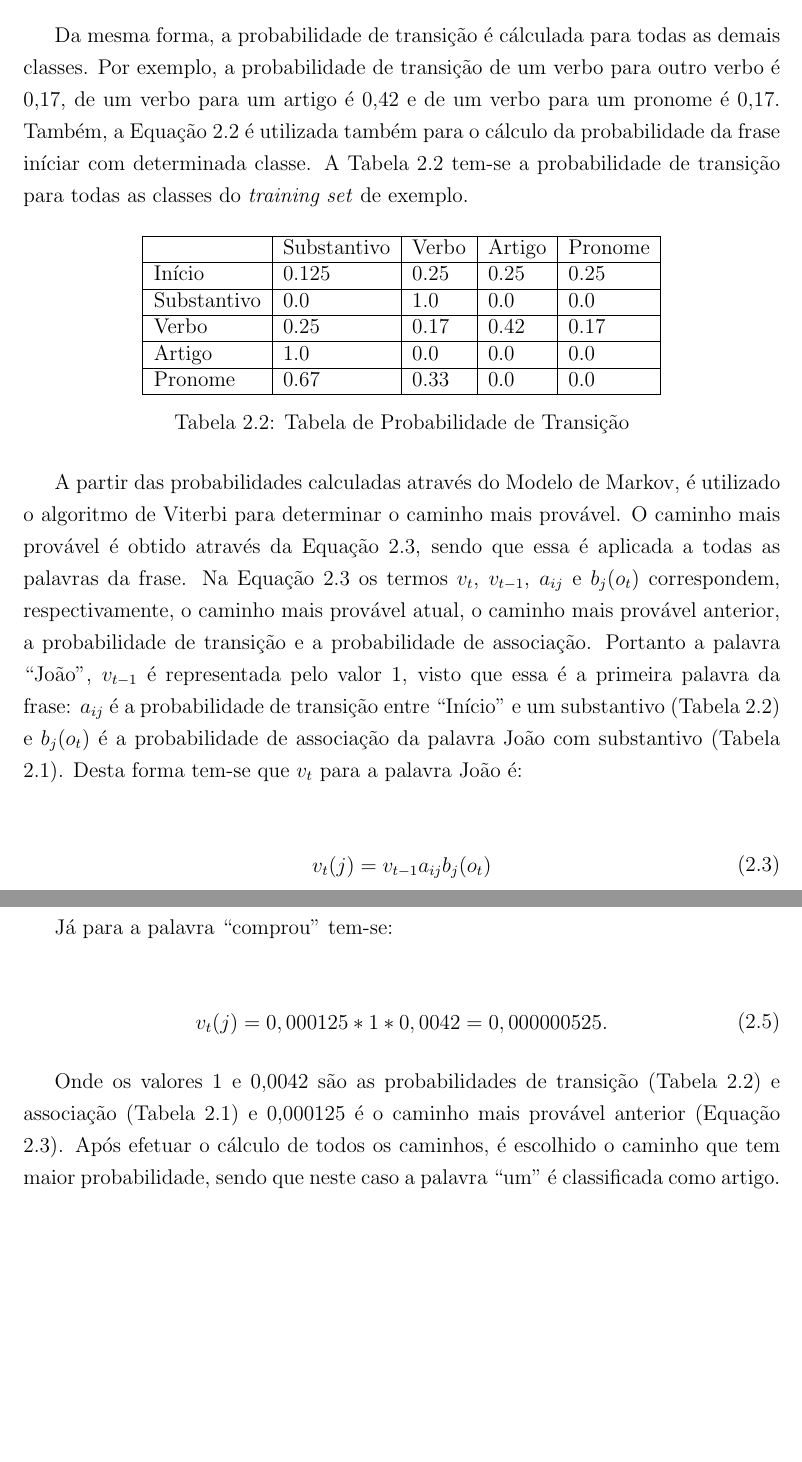
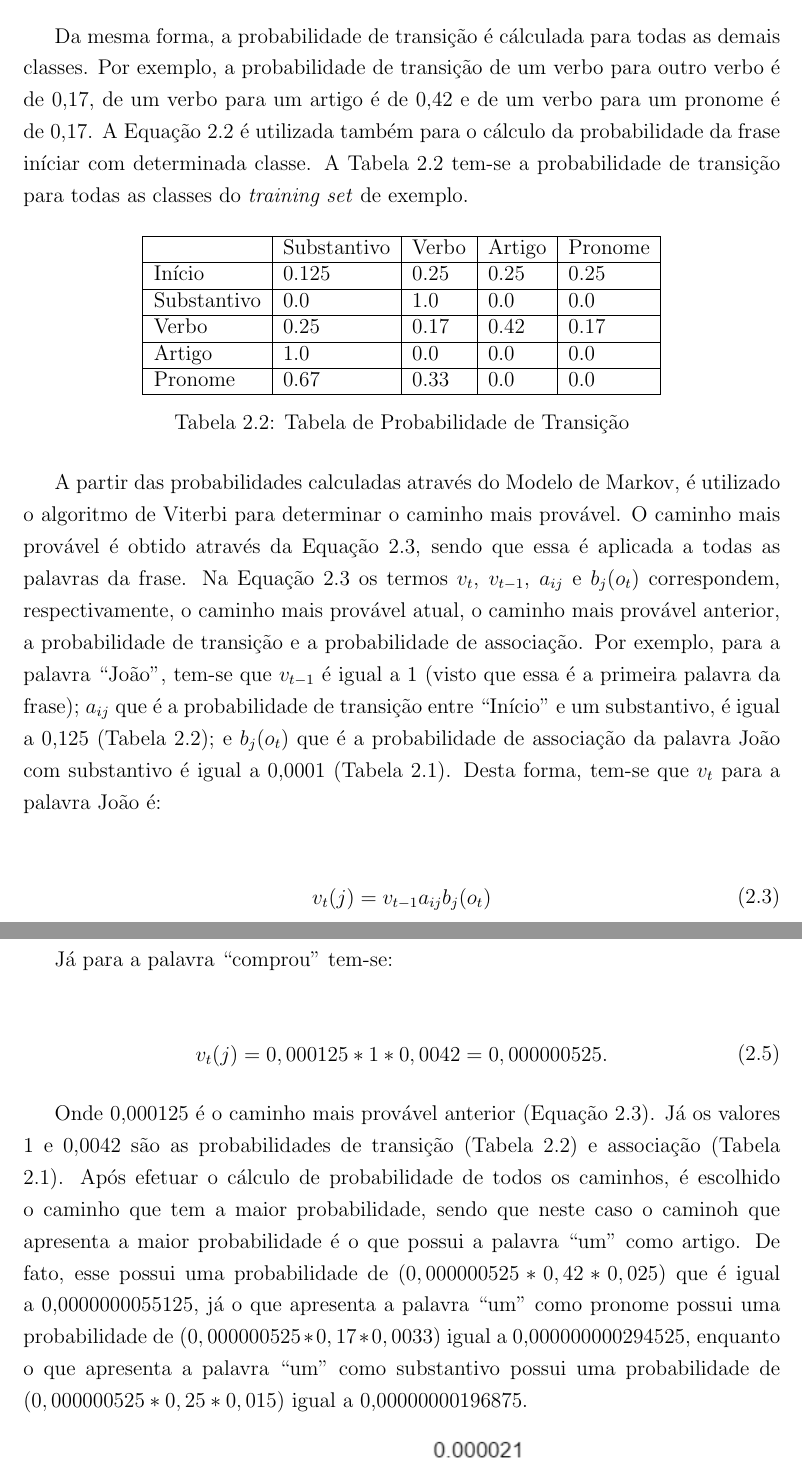
Before and after one commit to Maj3stade/analise-sentimentos-reddit-tcc, a LaTeX thesis (tcc/tcc.tex, which reads tcc/capitulos/capitulo1.tex): two parts of pages 15 and 16 of 32, joined at a grey line, cut so that both start at the same text, the shorter picture padded with empty space. Compiled offline with pdfLaTeX; a LaTeX package or settings file that is missing is left out.

Commit message:
Correções

```diff
--- a/tcc/capitulos/capitulo1.tex
+++ b/tcc/capitulos/capitulo1.tex
@@ -296,9 +296,9 @@ P(SM|VB) = \frac{C(VB,SM)}{C(VB)} = \frac{3000}{12000} = 0,25
 
 Da mesma forma, a probabilidade de transição é cálculada para todas as
 demais classes. Por exemplo, a probabilidade de
-transição de um verbo para outro verbo é 0,17, de um verbo para um artigo é 0,42
-e de um verbo para um pronome é 0,17. Também, a Equação \ref{eq:transicao} é
-utilizada também para o cálculo da probabilidade da frase iníciar com
+transição de um verbo para outro verbo é de 0,17, de um verbo para um artigo é
+de 0,42 e de um verbo para um pronome é de 0,17. A Equação
+\ref{eq:transicao} é utilizada também para o cálculo da probabilidade da frase iníciar com
 determinada classe.
 A Tabela \ref{tabela:transicao} tem-se a probabilidade de transição para todas
 as classes do \textit{training set} de exemplo.
@@ -325,11 +325,14 @@ essa é aplicada a todas as palavras da frase. Na Equação \ref{eq:viterbi} os
 termos $v_t$, $v_{t-1}$, $a_{ij}$ e $b_j(o_t)$ correspondem, respectivamente, o
 caminho mais provável atual, o caminho mais provável anterior, a probabilidade
 de transição e a probabilidade de associação.
-Portanto a palavra ``João'', $v_{t-1}$ é representada pelo valor 1, visto
-que essa é a primeira palavra da frase: $a_{ij}$ é a probabilidade de transição entre
-``Início'' e um substantivo (Tabela \ref{tabela:transicao}) e $b_j(o_t)$ é a
-probabilidade de associação da palavra João com substantivo (Tabela
-\ref{tabela:associacao}). Desta forma tem-se que $v_t$ para a palavra João é:
+Por exemplo, para a palavra ``João'', tem-se que $v_{t-1}$ é igual a
+1 (visto que essa é a primeira palavra
+da frase);
+$a_{ij}$ que é a probabilidade de transição entre ``Início'' e um substantivo, é
+igual a 0,125 (Tabela \ref{tabela:transicao}); e $b_j(o_t)$ que é a
+probabilidade de associação da palavra João com substantivo é igual a 0,0001 (Tabela
+\ref{tabela:associacao}).
+Desta forma, tem-se que $v_t$ para a palavra João é:
 
 \begin{equation}
 \begin{split}
@@ -356,12 +359,20 @@ v_t(j) = 0,000125 * 1 * 0,0042 = 0,000000525.
 \label{eq:comprou}
 \end{equation}
 
-Onde os valores 1 e 0,0042 são as probabilidades de transição (Tabela
-\ref{tabela:transicao}) e associação (Tabela \ref{tabela:associacao}) e
-0,000125 é o caminho mais provável anterior (Equação \ref{eq:viterbi}).
-Após efetuar o cálculo de todos os caminhos, é escolhido o caminho que tem maior
-probabilidade, sendo que neste caso a palavra ``um'' é classificada como
-artigo.
+Onde
+0,000125 é o caminho mais provável anterior (Equação \ref{eq:viterbi}). Já os
+valores 1 e 0,0042 são as probabilidades de transição (Tabela
+\ref{tabela:transicao}) e associação (Tabela \ref{tabela:associacao}).
+Após efetuar o cálculo de probabilidade de todos os caminhos, é escolhido o
+caminho que tem a maior probabilidade, sendo que neste caso o caminoh que
+apresenta a maior probabilidade é o que possui a palavra ``um'' como artigo.
+De fato, esse possui uma probabilidade de $ (0,000000525 *
+0,42 * 0,025)$ que é igual a 0,0000000055125, já o que apresenta a palavra
+``um'' como pronome possui uma probabilidade de $(0,000000525 * 0,17 * 0,0033)$
+igual a 0,000000000294525, enquanto o que apresenta a palavra ``um'' como
+substantivo possui uma probabilidade de $(0,000000525 * 0,25 * 0,015)$ igual a
+0,00000000196875.
+
 
 \begin{figure}[htbp]
 \centering
```
Also changed, not shown: tcc/capitulos/introducao.tex (+6 -5 lines), tcc/document.pdf, tcc/capitulos/capitulo1.tex (18 more changed lines), 9 other files.
